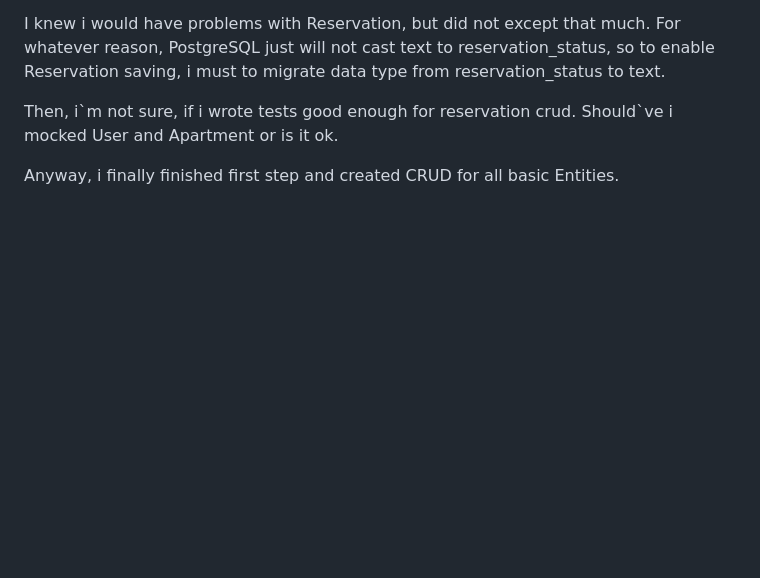
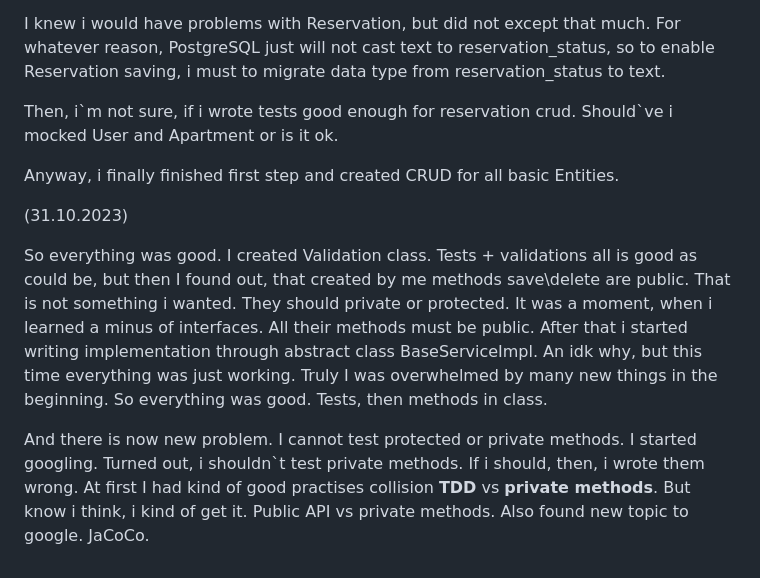
Before and after one commit to Ihor-Zaiets/booking_university_project, a Markdown page: README.md, the part around the change. GitHub-like rendering; blank space fills up the shorter version.

```diff
--- a/README.md
+++ b/README.md
@@ -64,3 +64,16 @@ to text.
 Then, i\`m not sure, if i wrote tests good enough for reservation crud. Should\`ve i mocked User and Apartment or is it ok.
 
 Anyway, i finally finished first step and created CRUD for all basic Entities.
+
+(31.10.2023)
+
+So everything was good. I created Validation class. Tests + validations all is good as could be, but then I found out,
+that created by me methods save\delete are public. That is not something i wanted. They should private or protected.
+It was a moment, when i learned a minus of interfaces. All their methods must be public. After that i started writing
+implementation through abstract class BaseServiceImpl. An idk why, but this time everything was just working. Truly
+I was overwhelmed by many new things in the beginning. So everything was good. Tests, then methods in class.
+
+And there is now new problem. I cannot test protected or private methods. I started googling. Turned out, i shouldn\`t
+test private methods. If i should, then, i wrote them wrong. At first I had kind of good practises collision
+**TDD** vs **private methods**. But know i think, i kind of get it. Public API vs private methods. Also found new topic
+to google. JaCoCo.
```
